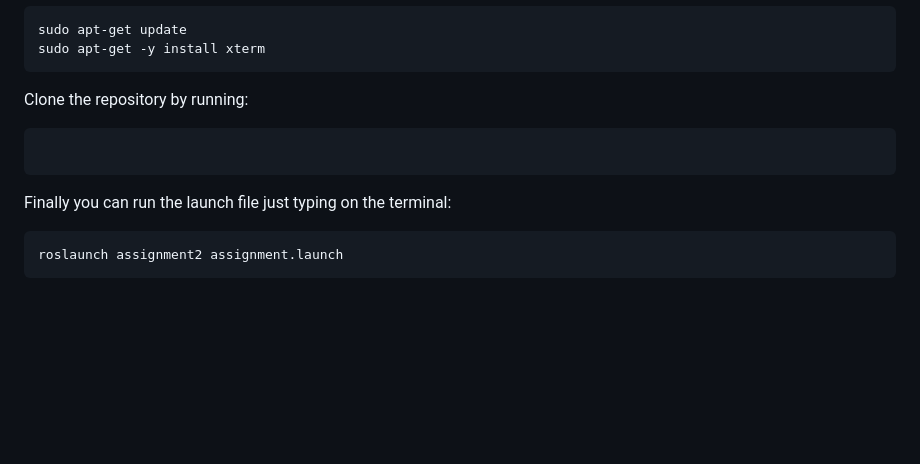
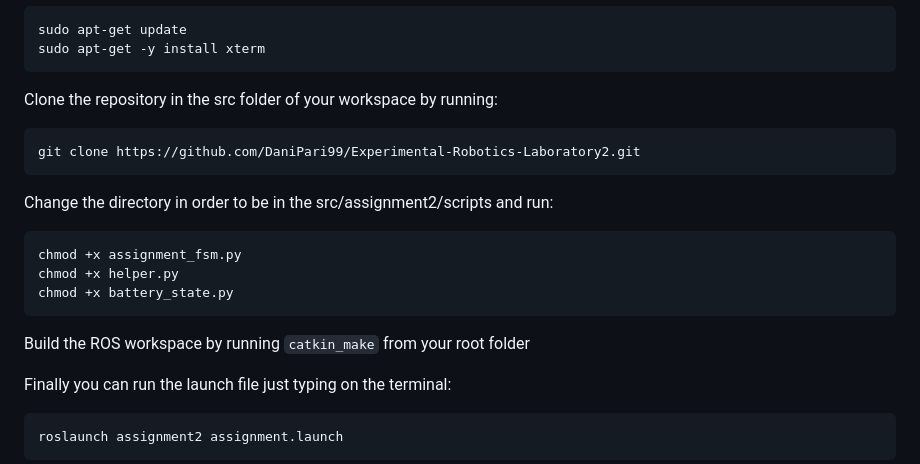
Before and after one commit to DaniPari99/Experimental-Robotics-Laboratory2, a Markdown page: assignment2/README.md, the part around the change. Drawn GitHub-style; blank space fills up the shorter version.

````diff
--- a/assignment2/README.md
+++ b/assignment2/README.md
@@ -79,10 +79,18 @@
 sudo apt-get update
 sudo apt-get -y install xterm
 ```
-Clone the repository by running:
+Clone the repository in the src folder of your workspace by running:
 ```
+git clone https://github.com/DaniPari99/Experimental-Robotics-Laboratory2.git
+```
+Change the directory in order to be in the src/assignment2/scripts and run:
+```
+chmod +x assignment_fsm.py
+chmod +x helper.py
+chmod +x battery_state.py
+```
+Build the ROS workspace by running  ```catkin_make``` from your root folder
 
-```
 Finally you can run the launch file just typing on the terminal:
 ```
 roslaunch assignment2 assignment.launch
````
